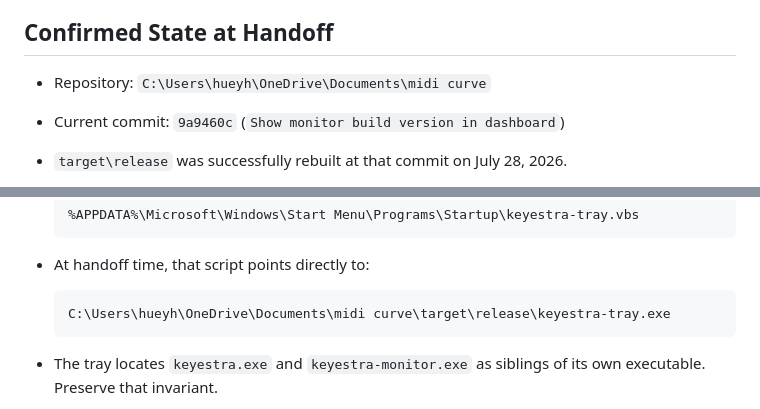
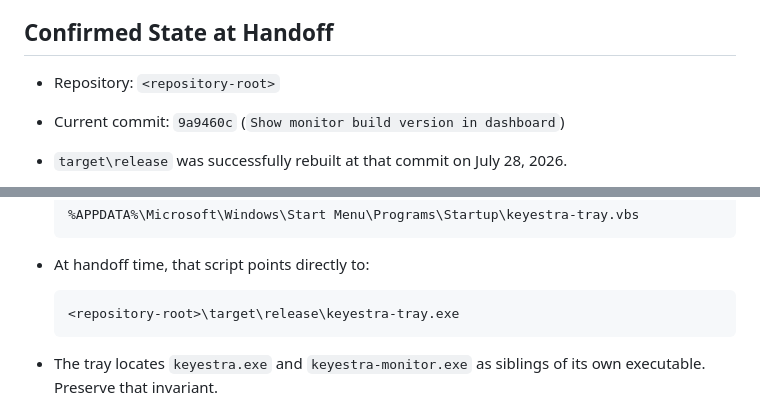
Before and after one commit to yanghu/keyestra, a Markdown page: docs/WINDOWS_RELEASE_DEPLOYMENT_HANDOFF.md, 2 parts joined by grey strips. Rendered like a GitHub page.

Commit message:
Remove local paths from deployment docs

````diff
--- a/docs/WINDOWS_RELEASE_DEPLOYMENT_HANDOFF.md
+++ b/docs/WINDOWS_RELEASE_DEPLOYMENT_HANDOFF.md
@@ -15,7 +15,7 @@ as part of this work.
 
 ## Confirmed State at Handoff
 
-- Repository: `C:\Users\hueyh\OneDrive\Documents\midi curve`
+- Repository: `<repository-root>`
 - Current commit: `9a9460c` (`Show monitor build version in dashboard`)
 - `target\release` was successfully rebuilt at that commit on July 28, 2026.
 - The monitor build identifies itself as `v0.2.0 · 9a9460c0`.
@@ -33,7 +33,7 @@ as part of this work.
 - At handoff time, that script points directly to:
 
   ```text
-  C:\Users\hueyh\OneDrive\Documents\midi curve\target\release\keyestra-tray.exe
+  <repository-root>\target\release\keyestra-tray.exe
   ```
 
 - The tray locates `keyestra.exe` and `keyestra-monitor.exe` as siblings of
````
Also changed, not shown: docs/WINDOWS_RELEASE_DEPLOYMENT_HANDOFF.zh-CN.md (+2 -2 lines).
